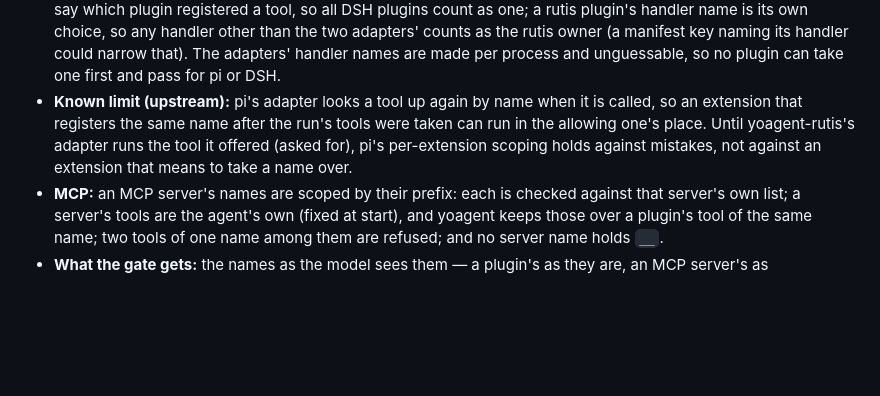
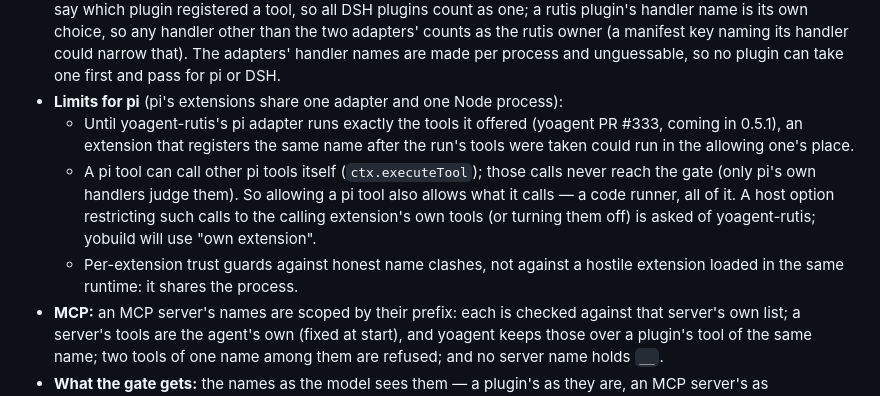
Before and after one commit to yologdev/yobuild, a Markdown page: docs/design.md, the part around the change. Drawn GitHub-style; blank space fills up the shorter version.

Commit message:
docs(allow): pi's limits — nested tool calls skip the gate; extensions share a process
yoagent's review of the pi adapter (#333) found nested calls
(ctx.executeTool) never pass the host's per-call policies, and that
extensions in one runtime share a Node process. Documented in design §2
and CLAUDE.md; a host option restricting nested calls to the calling
extension is asked of yoagent-rutis.

Co-Authored-By: Claude Opus 5.5 <noreply@anthropic.com>
Claude-Session: https://claude.ai/code/session_01MyCLKQ1oAruhc2P1Nks3Gt

```diff
--- a/docs/design.md
+++ b/docs/design.md
@@ -154,12 +154,20 @@ allow = ["read_text_file"]           # offered to the model as `files__read_text
   its handler could narrow that). The adapters' handler names are made
   per process and unguessable, so no plugin can take one first and pass
   for pi or DSH.
-- **Known limit (upstream):** pi's adapter looks a tool up again by name
-  when it is called, so an extension that registers the same name after
-  the run's tools were taken can run in the allowing one's place. Until
-  yoagent-rutis's adapter runs the tool it offered (asked for), pi's
-  per-extension scoping holds against mistakes, not against an extension
-  that means to take a name over.
+- **Limits for pi** (pi's extensions share one adapter and one Node
+  process):
+  - Until yoagent-rutis's pi adapter runs exactly the tools it offered
+    (yoagent PR #333, coming in 0.5.1), an extension that registers the
+    same name after the run's tools were taken could run in the allowing
+    one's place.
+  - A pi tool can call other pi tools itself (`ctx.executeTool`); those
+    calls never reach the gate (only pi's own handlers judge them). So
+    allowing a pi tool also allows what it calls — a code runner, all of
+    it. A host option restricting such calls to the calling extension's
+    own tools (or turning them off) is asked of yoagent-rutis; yobuild
+    will use "own extension".
+  - Per-extension trust guards against honest name clashes, not against a
+    hostile extension loaded in the same runtime: it shares the process.
 - **MCP:** an MCP server's names are scoped by their prefix: each is
   checked against that server's own list; a server's tools are the
   agent's own (fixed at start), and yoagent keeps those over a plugin's
```
Also changed, not shown: CLAUDE.md (+1 -1 lines).
